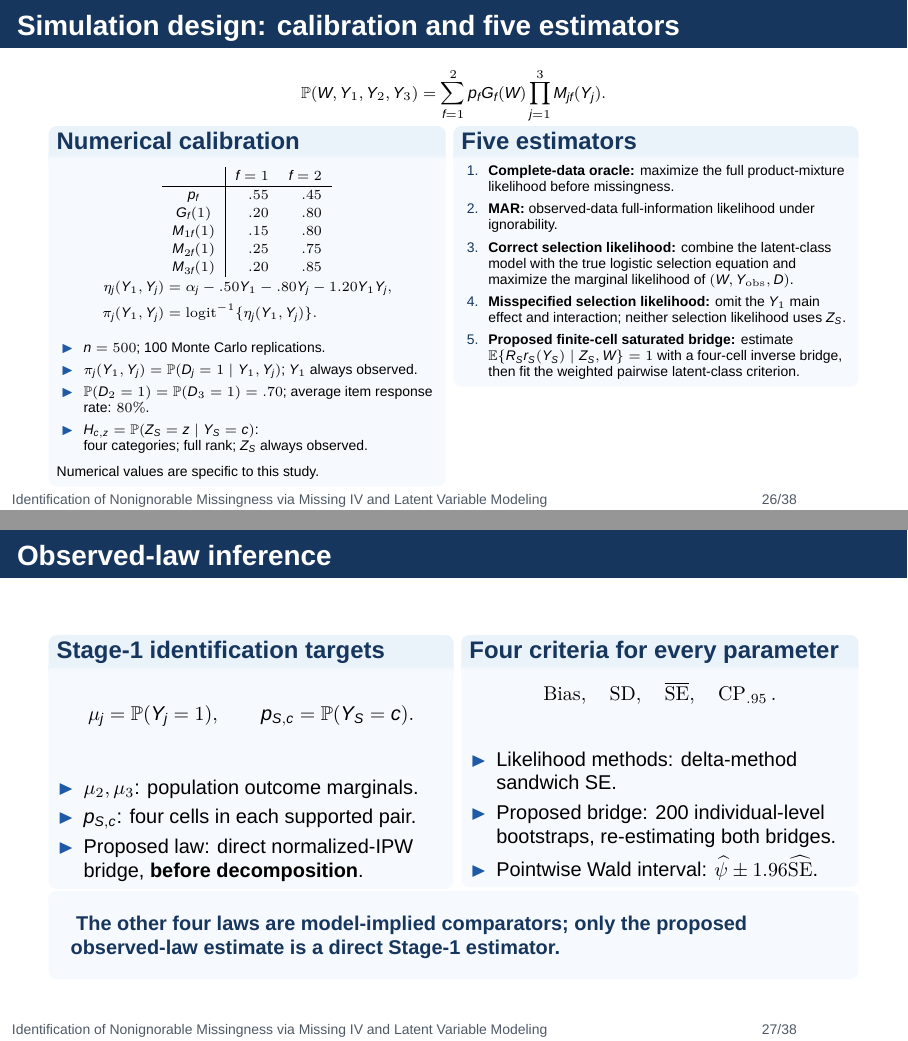
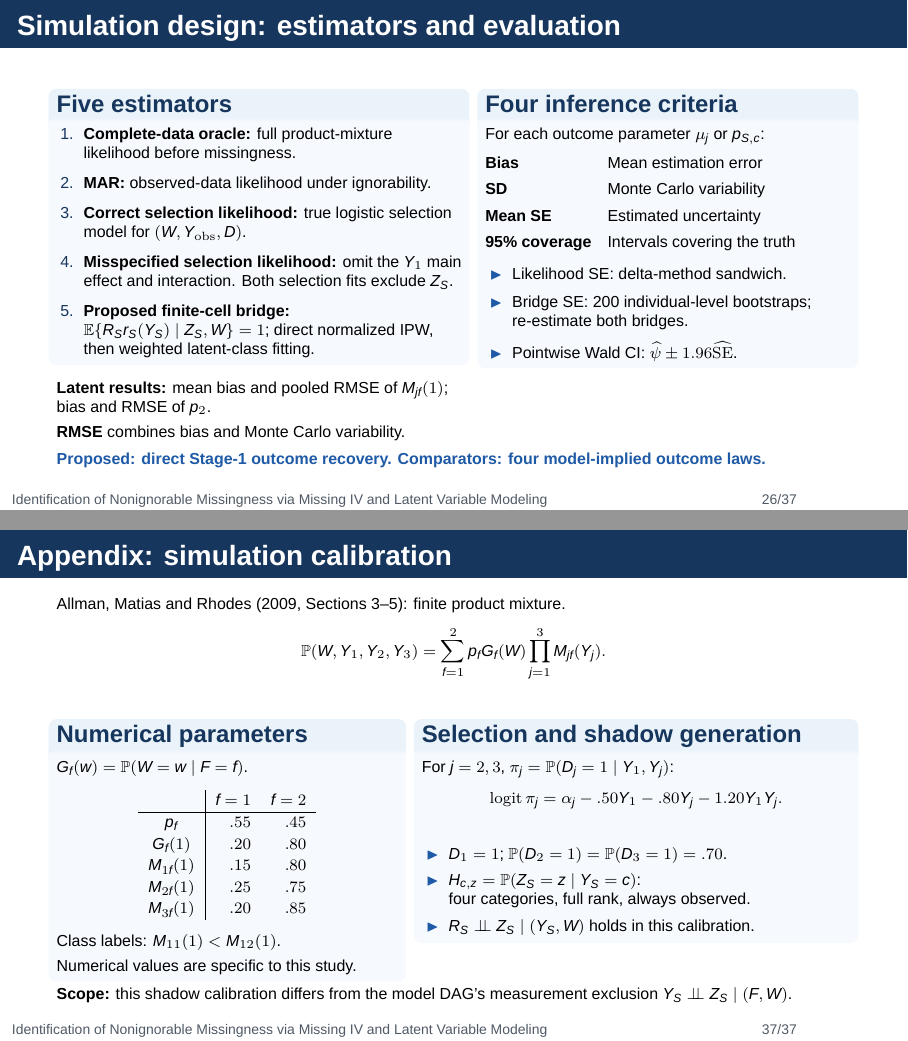
Before and after one commit to MHsamurai/missing-IV, LaTeX slides (manuscript/vector_missing_iv_identification_beamer.tex): pages 26 and 27 of 38 before the commit and pages 26 and 37 of 37 after it, joined at a grey line. Compiled offline with XeLaTeX; a missing font is replaced by an installed copy or a similar font.

Commit message:
Restore model DAG and consolidate simulation evaluation slides

```diff
--- a/manuscript/vector_missing_iv_identification_beamer.tex
+++ b/manuscript/vector_missing_iv_identification_beamer.tex
@@ -653,96 +659,46 @@ $G_f(w)=\Prb(W=w\mid F=f)$ supplies the third view.
 \end{frame}
 
-\begin{frame}{Simulation design: calibration and five estimators}
+\begin{frame}{Simulation design: estimators and evaluation}
 \footnotesize
-\begin{center}
-$\displaystyle
-\Prb(W,Y_1,Y_2,Y_3)=\sum_{f=1}^{2}p_f G_f(W)\prod_{j=1}^{3}M_{jf}(Y_j).
-$
-\end{center}
-\vspace{-1.1em}
 \begin{columns}[T,onlytextwidth]
-\begin{column}{.48\textwidth}
-\begin{block}{Numerical calibration}
-\scriptsize
-\[
-\begin{array}{c|rr}
- & f=1&f=2\\\hline
-p_f&.55&.45\\
-G_f(1)&.20&.80\\
-M_{1f}(1)&.15&.80\\
-M_{2f}(1)&.25&.75\\
-M_{3f}(1)&.20&.85
-\end{array}
-\]
-\vspace{-.5em}
-\[
-\begin{aligned}
-\eta_j(Y_1,Y_j)&=\alpha_j-.50Y_1-.80Y_j-1.20Y_1Y_j,\\
-\pi_j(Y_1,Y_j)&=\operatorname{logit}^{-1}\{\eta_j(Y_1,Y_j)\}.
-\end{aligned}
-\]
-\scriptsize
-\begin{itemize}
-  \setlength{\itemsep}{.15em}
-  \item $n=500$; 100 Monte Carlo replications.
-  \item $\pi_j(Y_1,Y_j)=\Prb(D_j=1\mid Y_1,Y_j)$; $Y_1$ always observed.
-  \item $\Prb(D_2=1)=\Prb(D_3=1)=.70$; average item response rate: $80\%$.
-  \item $H_{c,z}=\Prb(Z_S=z\mid Y_S=c)$:\\four categories; full rank; $Z_S$ always observed.
-\end{itemize}
-\vspace{.3em}
-Numerical values are specific to this study.
-\end{block}
-\end{column}
-\begin{column}{.49\textwidth}
+\begin{column}{.51\textwidth}
 \begin{block}{Five estimators}
-\scriptsize
+\footnotesize
 \begin{enumerate}
-  \setlength{\itemsep}{.18em}
-  \item \textbf{Complete-data oracle:} maximize the full product-mixture likelihood before missingness.
-  \item \textbf{MAR:} observed-data full-information likelihood under ignorability.
-  \item \textbf{Correct selection likelihood:} combine the latent-class model with the true logistic selection equation and maximize the marginal likelihood of $(W,Y_{\mathrm{obs}},D)$.
-  \item \textbf{Misspecified selection likelihood:} omit the $Y_1$ main effect and interaction; neither selection likelihood uses $Z_S$.
-  \item \textbf{Proposed finite-cell saturated bridge:} estimate
-  $\E\{R_Sr_S(Y_S)\mid Z_S,W\}=1$ with a four-cell inverse bridge, then fit the weighted pairwise latent-class criterion.
+  \setlength{\itemsep}{.45em}
+  \item \textbf{Complete-data oracle:} full product-mixture likelihood before missingness.
+  \item \textbf{MAR:} observed-data likelihood under ignorability.
+  \item \textbf{Correct selection likelihood:} true logistic selection model for $(W,Y_{\mathrm{obs}},D)$.
+  \item \textbf{Misspecified selection likelihood:} omit the $Y_1$ main effect and interaction. Both selection fits exclude $Z_S$.
+  \item \textbf{Proposed finite-cell bridge:}
+  $\E\{R_Sr_S(Y_S)\mid Z_S,W\}=1$; direct normalized IPW, then weighted latent-class fitting.
 \end{enumerate}
 \end{block}
+\smallskip
+\textbf{Latent results:} mean bias and pooled RMSE of $M_{jf}(1)$; bias and RMSE of $p_2$.
+\par\smallskip
+\textbf{RMSE} combines bias and Monte Carlo variability.
 \end{column}
-\end{columns}
-\end{frame}
-
-\begin{frame}{Observed-law inference}
-\begin{columns}[T,onlytextwidth]
-\begin{column}{.49\textwidth}
-\begin{block}{Stage-1 identification targets}
-\[
-\mu_j=\Prb(Y_j=1),\qquad
-p_{S,c}=\Prb(Y_S=c).
-\]
+\begin{column}{.46\textwidth}
+\begin{block}{Four inference criteria}
+\footnotesize
+For each outcome parameter $\mu_j$ or $p_{S,c}$:
+\par\smallskip
+\begin{tabular}{@{}ll@{}}
+\textbf{Bias} & Mean estimation error\\[.3em]
+\textbf{SD} & Monte Carlo variability\\[.3em]
+\textbf{Mean SE} & Estimated uncertainty\\[.3em]
+\textbf{95\% coverage} & Intervals covering the truth
+\end{tabular}
+\smallskip
 \begin{itemize}
-  \item $\mu_2,\mu_3$: population outcome marginals.
-  \item $p_{S,c}$: four cells in each supported pair.
-  \item Proposed law: direct normalized-IPW bridge, \textbf{before decomposition}.
-\end{itemize}
-\end{block}
-\end{column}
-\begin{column}{.48\textwidth}
-\begin{block}{Four criteria for every parameter}
-\[
-\operatorname{Bias},\quad
-\operatorname{SD},\quad
-\overline{\operatorname{SE}},\quad
-\operatorname{CP}_{.95}.
-\]
-\begin{itemize}
-  \item Likelihood methods: delta-method sandwich SE.
-  \item Proposed bridge: 200 individual-level bootstraps, re-estimating both bridges.
-  \item Pointwise Wald interval:
-  $\widehat\psi\pm1.96\widehat{\operatorname{SE}}$.
+  \setlength{\itemsep}{.35em}
+  \item Likelihood SE: delta-method sandwich.
+  \item Bridge SE: 200 individual-level bootstraps; re-estimate both bridges.
+  \item Pointwise Wald CI: $\widehat\psi\pm1.96\widehat{\operatorname{SE}}$.
 \end{itemize}
 \end{block}
 \end{column}
 \end{columns}
-\begin{takeaway}
-The other four laws are model-implied comparators; only the proposed observed-law estimate is a direct Stage-1 estimator.
-\end{takeaway}
-\end{frame}
+\vspace{.6em}
+\bluekey{Proposed: direct Stage-1 outcome recovery. Comparators: four model-implied outcome laws.}
@@ -950,4 +872,50 @@ Failure can refute a design, but success does not verify shadow exclusion, measu
 \end{takeaway}
 \end{frame}
 
+\begin{frame}{Appendix: simulation calibration}
+\footnotesize
+Allman, Matias and Rhodes (2009, Sections 3--5): finite product mixture.
+\[
+\Prb(W,Y_1,Y_2,Y_3)=\sum_{f=1}^{2}p_f G_f(W)\prod_{j=1}^{3}M_{jf}(Y_j).
+\]
+\begin{columns}[T,onlytextwidth]
+\begin{column}{.43\textwidth}
+\begin{block}{Numerical parameters}
+\footnotesize
+$G_f(w)=\Prb(W=w\mid F=f)$.
+\[
+\begin{array}{c|rr}
+ & f=1&f=2\\\hline
+p_f&.55&.45\\
+G_f(1)&.20&.80\\
+M_{1f}(1)&.15&.80\\
+M_{2f}(1)&.25&.75\\
+M_{3f}(1)&.20&.85
+\end{array}
+\]
+Class labels: $M_{11}(1)<M_{12}(1)$.
+\par\smallskip
+Numerical values are specific to this study.
+\end{block}
+\end{column}
+\begin{column}{.54\textwidth}
+\begin{block}{Selection and shadow generation}
+\footnotesize
+For $j=2,3$, $\pi_j=\Prb(D_j=1\mid Y_1,Y_j)$:
+\[
+\operatorname{logit}\pi_j=\alpha_j-.50Y_1-.80Y_j-1.20Y_1Y_j.
+\]
+\begin{itemize}
+  \item $D_1=1$; $\Prb(D_2=1)=\Prb(D_3=1)=.70$.
+  \item $H_{c,z}=\Prb(Z_S=z\mid Y_S=c)$:\\four categories, full rank, always observed.
+  \item $R_S\indep Z_S\mid(Y_S,W)$ holds in this calibration.
+\end{itemize}
+\end{block}
+\end{column}
+\end{columns}
+\smallskip
+\textbf{Scope:} this shadow calibration differs from the model DAG's measurement exclusion
+$Y_S\indep Z_S\mid(F,W)$.
+\end{frame}
+
 \end{document}
```
Also changed, not shown: notes/figures/simulation_dgp.tex (+26 -23 lines), notes/reading/simulation_dag_alignment_check.md (added, +63 -0 lines), manuscript/vector_missing_iv_identification_beamer.tex (66 more changed lines), 2 other files.
